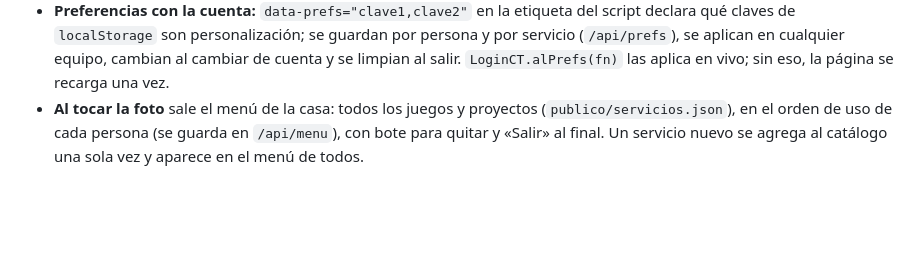
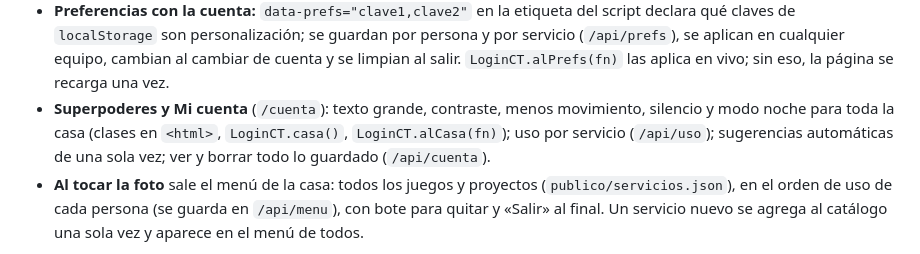
Before and after one commit to ricardolopezreyero/login-capitaltorreon, a Markdown page: README.md, the part around the change. GitHub-like rendering; blank space fills up the shorter version.

Commit message:
Documento y README: superpoderes, uso, sugerencias y Mi cuenta
Co-Authored-By: Claude Fable 5.1 <noreply@anthropic.com>

```diff
--- a/README.md
+++ b/README.md
@@ -22,6 +22,7 @@ El `div` se llena solo y es discreto: sin sesión, solo un botón redondo con la
 - `LoginCT.entrar()` / `LoginCT.entrar(true)` (elegir otra cuenta) / `LoginCT.salir()` (sale aquí y de la casa).
 - `LoginCT.al(fn)` avisa cuando alguien acaba de entrar; `LoginCT.montar(el)` pinta la ficha en otro elemento.
 - **Preferencias con la cuenta:** `data-prefs="clave1,clave2"` en la etiqueta del script declara qué claves de `localStorage` son personalización; se guardan por persona y por servicio (`/api/prefs`), se aplican en cualquier equipo, cambian al cambiar de cuenta y se limpian al salir. `LoginCT.alPrefs(fn)` las aplica en vivo; sin eso, la página se recarga una vez.
+- **Superpoderes y Mi cuenta** (`/cuenta`): texto grande, contraste, menos movimiento, silencio y modo noche para toda la casa (clases en `<html>`, `LoginCT.casa()`, `LoginCT.alCasa(fn)`); uso por servicio (`/api/uso`); sugerencias automáticas de una sola vez; ver y borrar todo lo guardado (`/api/cuenta`).
 - **Al tocar la foto** sale el menú de la casa: todos los juegos y proyectos (`publico/servicios.json`), en el orden de uso de cada persona (se guarda en `/api/menu`), con bote para quitar y «Salir» al final. Un servicio nuevo se agrega al catálogo una sola vez y aparece en el menú de todos.
 
 Ya está en: capitaltorreon.com, Mina, 2048, Carreteras, Cupido, Video Room y La Vela.
```
Also changed, not shown: docs/El_Camino_del_Login_v1_2026-10-04_1135.md (+4 -0 lines).
